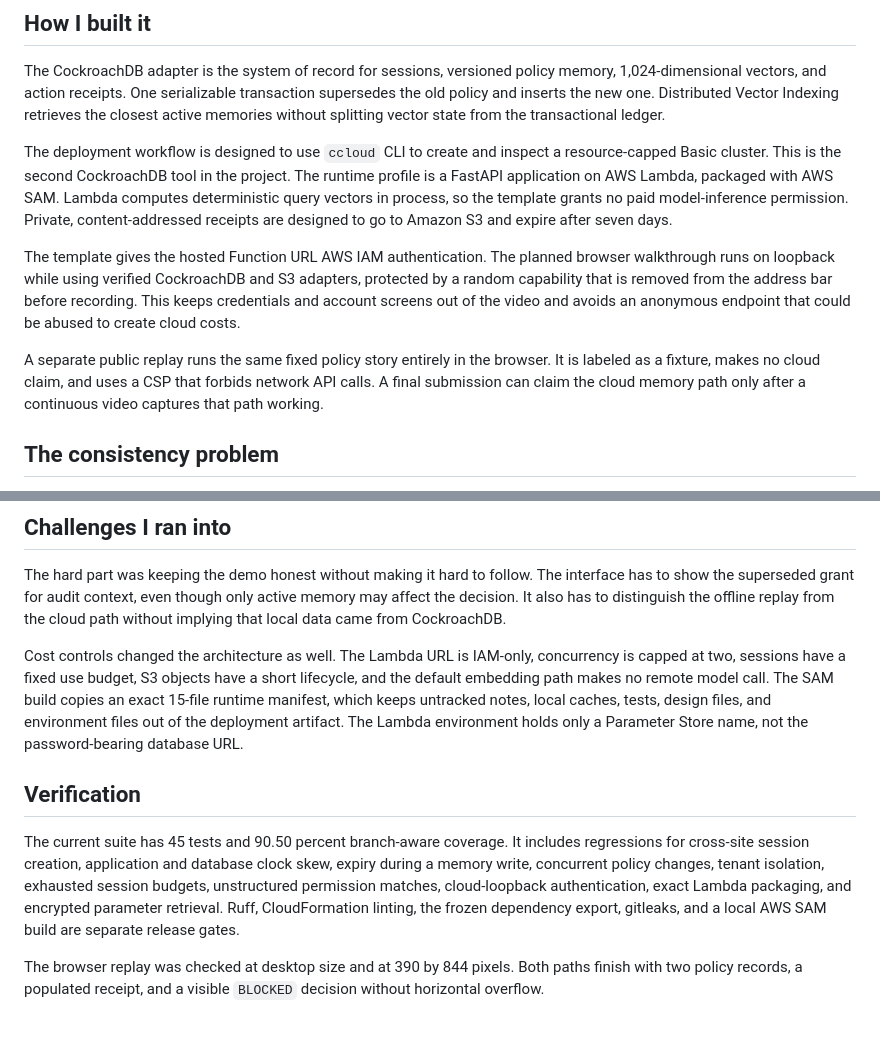
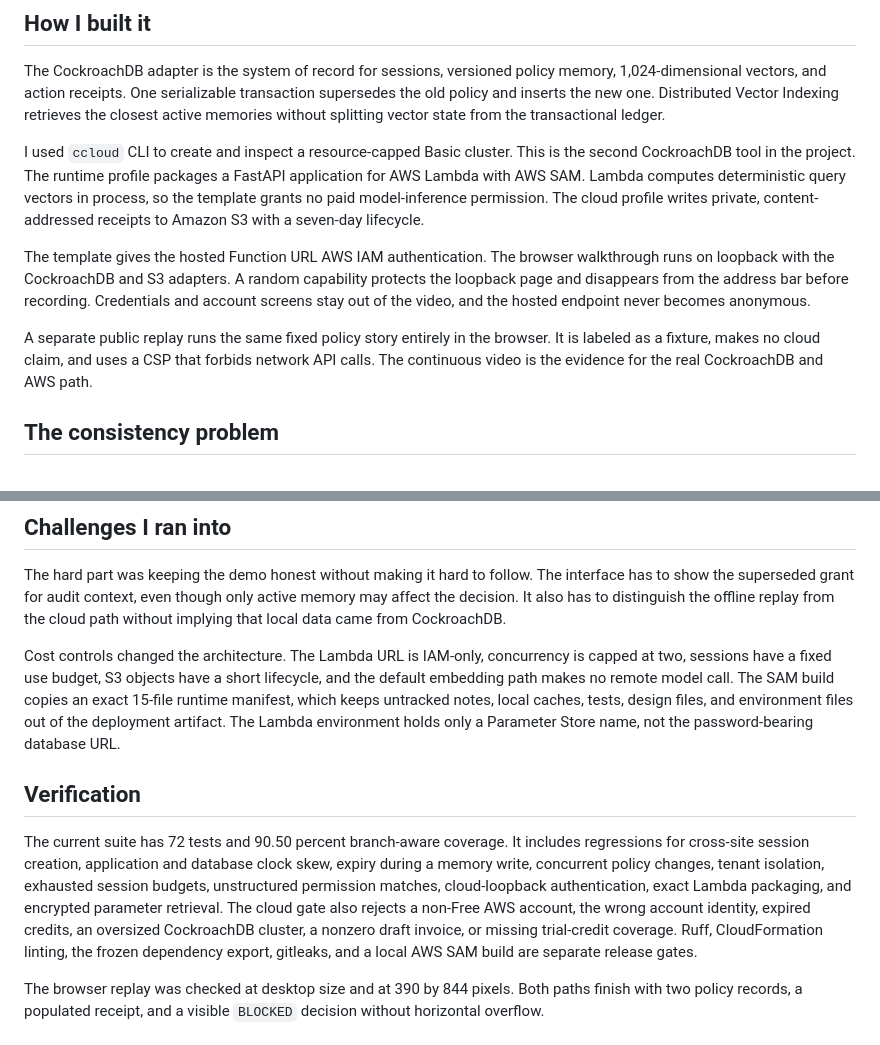
Before and after one commit to skaiea13-ai/recalllease-cockroach-aws, a Markdown page: submission/devpost-story.md, 2 parts joined by grey strips. Drawn GitHub-style.

Commit message:
Refresh verified Devpost submission copy
Co-authored-by: PARK HYUNSIK <246881935+skaiea13-ai@users.noreply.github.com>

```diff
--- a/submission/devpost-story.md
+++ b/submission/devpost-story.md
@@ -37,24 +37,23 @@ transaction supersedes the old policy and inserts the new one. Distributed
 Vector Indexing retrieves the closest active memories without splitting vector
 state from the transactional ledger.
 
-The deployment workflow is designed to use `ccloud` CLI to create and inspect a
-resource-capped Basic cluster. This is the second CockroachDB tool in the
-project. The runtime profile is a FastAPI application on AWS Lambda, packaged
-with AWS SAM. Lambda computes deterministic query vectors in process, so the
-template grants no paid model-inference permission. Private,
-content-addressed receipts are designed to go to Amazon S3 and expire after
-seven days.
+I used `ccloud` CLI to create and inspect a resource-capped Basic cluster. This
+is the second CockroachDB tool in the project. The runtime profile packages a
+FastAPI application for AWS Lambda with AWS SAM. Lambda computes deterministic
+query vectors in process, so the template grants no paid model-inference
+permission. The cloud profile writes private, content-addressed receipts to
+Amazon S3 with a seven-day lifecycle.
 
-The template gives the hosted Function URL AWS IAM authentication. The planned
-browser walkthrough runs on loopback while using verified CockroachDB and S3
-adapters, protected by a random capability that is removed from the address bar
-before recording. This keeps credentials and account screens out of the video
-and avoids an anonymous endpoint that could be abused to create cloud costs.
+The template gives the hosted Function URL AWS IAM authentication. The browser
+walkthrough runs on loopback with the CockroachDB and S3 adapters. A random
+capability protects the loopback page and disappears from the address bar
+before recording. Credentials and account screens stay out of the video, and
+the hosted endpoint never becomes anonymous.
 
 A separate public replay runs the same fixed policy story entirely in the
 browser. It is labeled as a fixture, makes no cloud claim, and uses a CSP that
-forbids network API calls. A final submission can claim the cloud memory path
-only after a continuous video captures that path working.
+forbids network API calls. The continuous video is the evidence for the real
+CockroachDB and AWS path.
 
 ## The consistency problem
 
@@ -82,7 +81,7 @@ only active memory may affect the decision. It also has to distinguish the
 offline replay from the cloud path without implying that local data came from
 CockroachDB.
 
-Cost controls changed the architecture as well. The Lambda URL is IAM-only,
+Cost controls changed the architecture. The Lambda URL is IAM-only,
 concurrency is capped at two, sessions have a fixed use budget, S3 objects have
 a short lifecycle, and the default embedding path makes no remote model call.
 The SAM build copies an exact 15-file runtime manifest, which keeps untracked
@@ -92,13 +91,16 @@ not the password-bearing database URL.
 
 ## Verification
 
-The current suite has 45 tests and 90.50 percent branch-aware coverage. It
+The current suite has 72 tests and 90.50 percent branch-aware coverage. It
 includes regressions for cross-site session creation, application and database
 clock skew, expiry during a memory write, concurrent policy changes, tenant
 isolation, exhausted session budgets, unstructured permission matches,
 cloud-loopback authentication, exact Lambda packaging, and encrypted parameter
-retrieval. Ruff, CloudFormation linting, the frozen dependency export, gitleaks,
-and a local AWS SAM build are separate release gates.
+retrieval. The cloud gate also rejects a non-Free AWS account, the wrong account
+identity, expired credits, an oversized CockroachDB cluster, a nonzero draft
+invoice, or missing trial-credit coverage. Ruff, CloudFormation linting, the
+frozen dependency export, gitleaks, and a local AWS SAM build are separate
+release gates.
 
 The browser replay was checked at desktop size and at 390 by 844 pixels. Both
 paths finish with two policy records, a populated receipt, and a visible
```
Also changed, not shown: submission/readiness.md (+1 -1 lines).
